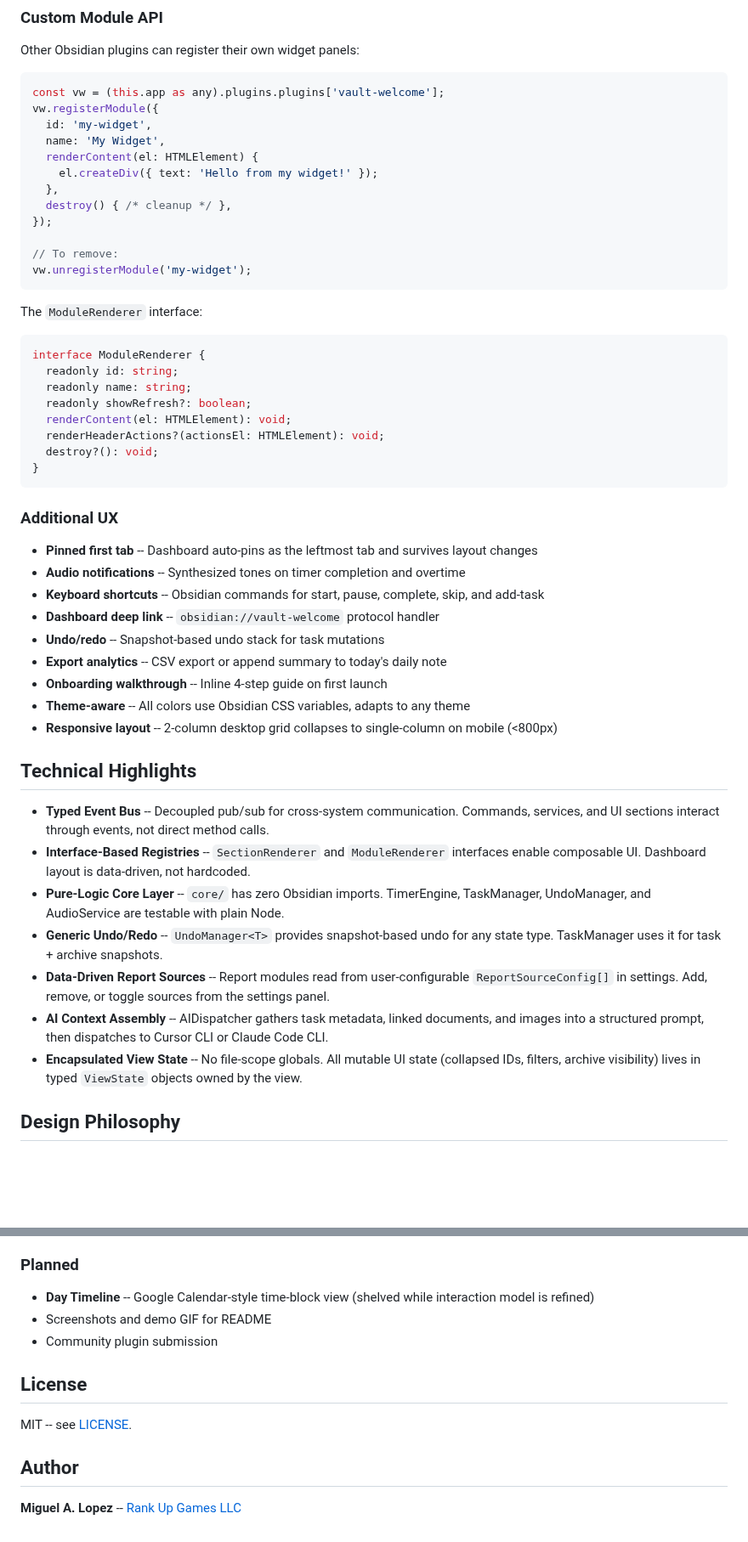
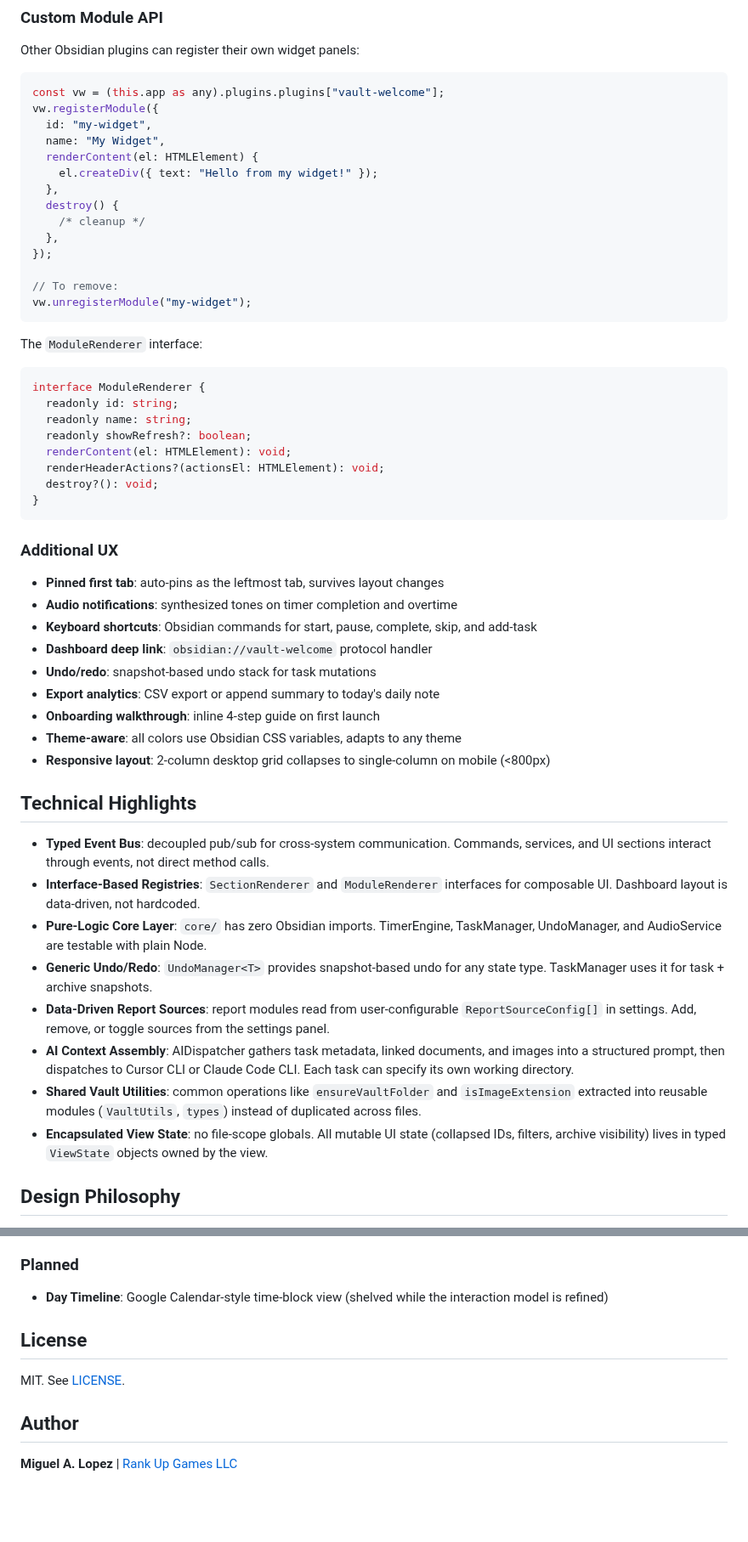
Before and after one commit to rankupgames/Vault-Dashboard, a Markdown page: README.md, 2 parts joined by grey strips. Shown at 85% size. Rendered like a GitHub page; blank space fills up the shorter version.

````diff
--- a/README.md
+++ b/README.md
@@ -105,18 +129,20 @@ Report modules are powered by a configurable `reportBasePath` setting. Each modu
 Other Obsidian plugins can register their own widget panels:
 
 ```typescript
-const vw = (this.app as any).plugins.plugins['vault-welcome'];
+const vw = (this.app as any).plugins.plugins["vault-welcome"];
 vw.registerModule({
-  id: 'my-widget',
-  name: 'My Widget',
+  id: "my-widget",
+  name: "My Widget",
   renderContent(el: HTMLElement) {
-    el.createDiv({ text: 'Hello from my widget!' });
+    el.createDiv({ text: "Hello from my widget!" });
   },
-  destroy() { /* cleanup */ },
+  destroy() {
+    /* cleanup */
+  },
 });
 
 // To remove:
-vw.unregisterModule('my-widget');
+vw.unregisterModule("my-widget");
 ```
 
 The `ModuleRenderer` interface:
@@ -133,25 +159,27 @@ interface ModuleRenderer {
 ```
 
 ### Additional UX
-- **Pinned first tab** -- Dashboard auto-pins as the leftmost tab and survives layout changes
-- **Audio notifications** -- Synthesized tones on timer completion and overtime
-- **Keyboard shortcuts** -- Obsidian commands for start, pause, complete, skip, and add-task
-- **Dashboard deep link** -- `obsidian://vault-welcome` protocol handler
-- **Undo/redo** -- Snapshot-based undo stack for task mutations
-- **Export analytics** -- CSV export or append summary to today's daily note
-- **Onboarding walkthrough** -- Inline 4-step guide on first launch
-- **Theme-aware** -- All colors use Obsidian CSS variables, adapts to any theme
-- **Responsive layout** -- 2-column desktop grid collapses to single-column on mobile (<800px)
+
+- **Pinned first tab**: auto-pins as the leftmost tab, survives layout changes
+- **Audio notifications**: synthesized tones on timer completion and overtime
+- **Keyboard shortcuts**: Obsidian commands for start, pause, complete, skip, and add-task
+- **Dashboard deep link**: `obsidian://vault-welcome` protocol handler
+- **Undo/redo**: snapshot-based undo stack for task mutations
+- **Export analytics**: CSV export or append summary to today's daily note
+- **Onboarding walkthrough**: inline 4-step guide on first launch
+- **Theme-aware**: all colors use Obsidian CSS variables, adapts to any theme
+- **Responsive layout**: 2-column desktop grid collapses to single-column on mobile (<800px)
 
 ## Technical Highlights
 
-- **Typed Event Bus** -- Decoupled pub/sub for cross-system communication. Commands, services, and UI sections interact through events, not direct method calls.
-- **Interface-Based Registries** -- `SectionRenderer` and `ModuleRenderer` interfaces enable composable UI. Dashboard layout is data-driven, not hardcoded.
-- **Pure-Logic Core Layer** -- `core/` has zero Obsidian imports. TimerEngine, TaskManager, UndoManager, and AudioService are testable with plain Node.
-- **Generic Undo/Redo** -- `UndoManager<T>` provides snapshot-based undo for any state type. TaskManager uses it for task + archive snapshots.
-- **Data-Driven Report Sources** -- Report modules read from user-configurable `ReportSourceConfig[]` in settings. Add, remove, or toggle sources from the settings panel.
-- **AI Context Assembly** -- AIDispatcher gathers task metadata, linked documents, and images into a structured prompt, then dispatches to Cursor CLI or Claude Code CLI.
-- **Encapsulated View State** -- No file-scope globals. All mutable UI state (collapsed IDs, filters, archive visibility) lives in typed `ViewState` objects owned by the view.
+- **Typed Event Bus**: decoupled pub/sub for cross-system communication. Commands, services, and UI sections interact through events, not direct method calls.
+- **Interface-Based Registries**: `SectionRenderer` and `ModuleRenderer` interfaces for composable UI. Dashboard layout is data-driven, not hardcoded.
+- **Pure-Logic Core Layer**: `core/` has zero Obsidian imports. TimerEngine, TaskManager, UndoManager, and AudioService are testable with plain Node.
+- **Generic Undo/Redo**: `UndoManager<T>` provides snapshot-based undo for any state type. TaskManager uses it for task + archive snapshots.
+- **Data-Driven Report Sources**: report modules read from user-configurable `ReportSourceConfig[]` in settings. Add, remove, or toggle sources from the settings panel.
+- **AI Context Assembly**: AIDispatcher gathers task metadata, linked documents, and images into a structured prompt, then dispatches to Cursor CLI or Claude Code CLI. Each task can specify its own working directory.
+- **Shared Vault Utilities**: common operations like `ensureVaultFolder` and `isImageExtension` extracted into reusable modules (`VaultUtils`, `types`) instead of duplicated across files.
+- **Encapsulated View State**: no file-scope globals. All mutable UI state (collapsed IDs, filters, archive visibility) lives in typed `ViewState` objects owned by the view.
 
 ## Design Philosophy
 
@@ -332,14 +361,12 @@ Reload Obsidian with `Cmd+R` (macOS) or `Ctrl+R` (Windows/Linux) after changes.
 
 ### Planned
 
-- **Day Timeline** -- Google Calendar-style time-block view (shelved while interaction model is refined)
-- Screenshots and demo GIF for README
-- Community plugin submission
+- **Day Timeline**: Google Calendar-style time-block view (shelved while the interaction model is refined)
 
 ## License
 
-MIT -- see [LICENSE](LICENSE).
+MIT. See [LICENSE](LICENSE).
 
 ## Author
 
-**Miguel A. Lopez** -- [Rank Up Games LLC](https://github.com/dudetru25)
+**Miguel A. Lopez** | [Rank Up Games LLC](https://github.com/dudetru25)
````
Also changed, not shown: other parts of README.md (+80 -55 lines), assets/dashboard-screenshot.png (added), 16 other files.
